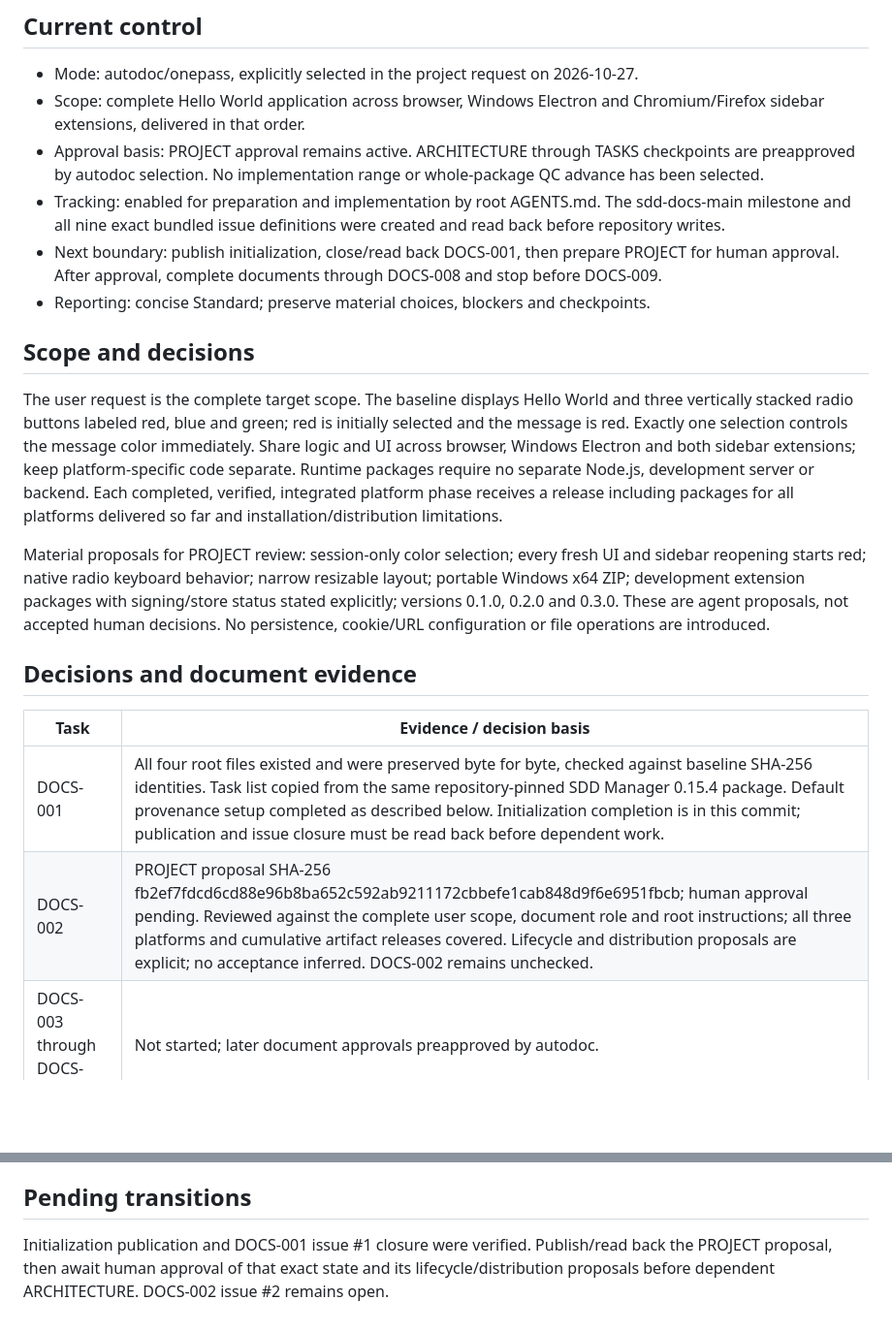
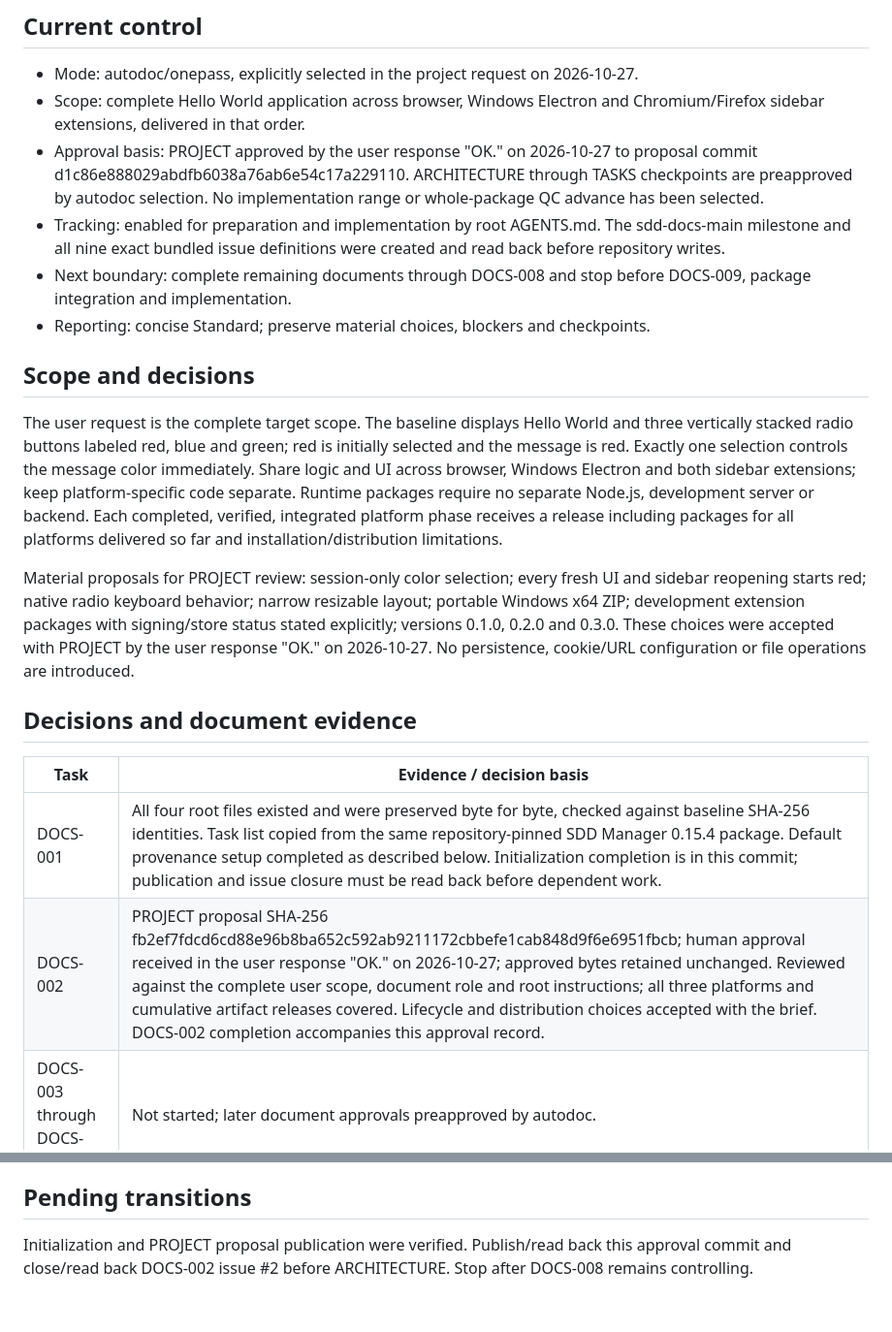
Before and after one commit to pchemguy/SDD-Manager-Demo-Hello-ChatGPT-Autodoc-AIO-3in1-V1, a Markdown page: docs/dev/DOCS_PREPARATION.md, 2 parts joined by grey strips. Shown at 97% size. Drawn GitHub-style; blank space fills up the shorter version.

Commit message:
[DOCS-002] Record approval of the project brief
Retain exact approved PROJECT bytes from d1c86e8. Record explicit user approval and accepted lifecycle, package and version choices; complete the first brief checkpoint. Later document checkpoints are preapproved through TASKS under autodoc.

```diff
--- a/docs/dev/DOCS_PREPARATION.md
+++ b/docs/dev/DOCS_PREPARATION.md
@@ -4,23 +4,23 @@
 
 - Mode: autodoc/onepass, explicitly selected in the project request on 2026-10-27.
 - Scope: complete Hello World application across browser, Windows Electron and Chromium/Firefox sidebar extensions, delivered in that order.
-- Approval basis: PROJECT approval remains active. ARCHITECTURE through TASKS checkpoints are preapproved by autodoc selection. No implementation range or whole-package QC advance has been selected.
+- Approval basis: PROJECT approved by the user response "OK." on 2026-10-27 to proposal commit d1c86e888029abdfb6038a76ab6e54c17a229110. ARCHITECTURE through TASKS checkpoints are preapproved by autodoc selection. No implementation range or whole-package QC advance has been selected.
 - Tracking: enabled for preparation and implementation by root AGENTS.md. The sdd-docs-main milestone and all nine exact bundled issue definitions were created and read back before repository writes.
-- Next boundary: publish initialization, close/read back DOCS-001, then prepare PROJECT for human approval. After approval, complete documents through DOCS-008 and stop before DOCS-009.
+- Next boundary: complete remaining documents through DOCS-008 and stop before DOCS-009, package integration and implementation.
 - Reporting: concise Standard; preserve material choices, blockers and checkpoints.
 
 ## Scope and decisions
 
 The user request is the complete target scope. The baseline displays Hello World and three vertically stacked radio buttons labeled red, blue and green; red is initially selected and the message is red. Exactly one selection controls the message color immediately. Share logic and UI across browser, Windows Electron and both sidebar extensions; keep platform-specific code separate. Runtime packages require no separate Node.js, development server or backend. Each completed, verified, integrated platform phase receives a release including packages for all platforms delivered so far and installation/distribution limitations.
 
-Material proposals for PROJECT review: session-only color selection; every fresh UI and sidebar reopening starts red; native radio keyboard behavior; narrow resizable layout; portable Windows x64 ZIP; development extension packages with signing/store status stated explicitly; versions 0.1.0, 0.2.0 and 0.3.0. These are agent proposals, not accepted human decisions. No persistence, cookie/URL configuration or file operations are introduced.
+Material proposals for PROJECT review: session-only color selection; every fresh UI and sidebar reopening starts red; native radio keyboard behavior; narrow resizable layout; portable Windows x64 ZIP; development extension packages with signing/store status stated explicitly; versions 0.1.0, 0.2.0 and 0.3.0. These choices were accepted with PROJECT by the user response "OK." on 2026-10-27. No persistence, cookie/URL configuration or file operations are introduced.
 
 ## Decisions and document evidence
 
 | Task | Evidence / decision basis |
 | --- | --- |
 | DOCS-001 | All four root files existed and were preserved byte for byte, checked against baseline SHA-256 identities. Task list copied from the same repository-pinned SDD Manager 0.15.4 package. Default provenance setup completed as described below. Initialization completion is in this commit; publication and issue closure must be read back before dependent work. |
-| DOCS-002 | PROJECT proposal SHA-256 fb2ef7fdcd6cd88e96b8ba652c592ab9211172cbbefe1cab848d9f6e6951fbcb; human approval pending. Reviewed against the complete user scope, document role and root instructions; all three platforms and cumulative artifact releases covered. Lifecycle and distribution proposals are explicit; no acceptance inferred. DOCS-002 remains unchecked. |
+| DOCS-002 | PROJECT proposal SHA-256 fb2ef7fdcd6cd88e96b8ba652c592ab9211172cbbefe1cab848d9f6e6951fbcb; human approval received in the user response "OK." on 2026-10-27; approved bytes retained unchanged. Reviewed against the complete user scope, document role and root instructions; all three platforms and cumulative artifact releases covered. Lifecycle and distribution choices accepted with the brief. DOCS-002 completion accompanies this approval record. |
 | DOCS-003 through DOCS-008 | Not started; later document approvals preapproved by autodoc. |
 | DOCS-009 | Not authorized by autodoc stop; remains pending. |
 
@@ -36,4 +36,4 @@ Material proposals for PROJECT review: session-only color selection; every fresh
 
 ## Pending transitions
 
-Initialization publication and DOCS-001 issue #1 closure were verified. Publish/read back the PROJECT proposal, then await human approval of that exact state and its lifecycle/distribution proposals before dependent ARCHITECTURE. DOCS-002 issue #2 remains open.
+Initialization and PROJECT proposal publication were verified. Publish/read back this approval commit and close/read back DOCS-002 issue #2 before ARCHITECTURE. Stop after DOCS-008 remains controlling.
```
Also changed, not shown: docs/dev/DOCS_TASKS.md (+1 -1 lines).
